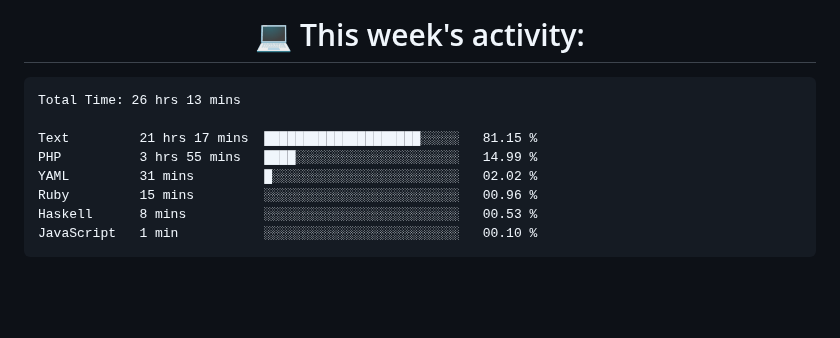
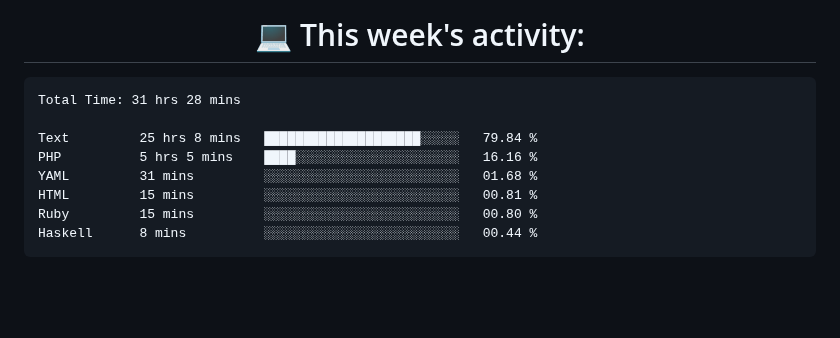
Before and after one commit to nothingnothings/nothingnothings, a Markdown page: README.md, the part around the change. GitHub-like rendering.

Commit message:
Updated waka-readme graph with new metrics

````diff
--- a/README.md
+++ b/README.md
@@ -138,14 +138,14 @@
 <!--START_SECTION:waka-->
 
 ```txt
-Total Time: 26 hrs 13 mins
+Total Time: 31 hrs 28 mins
 
-Text         21 hrs 17 mins  ████████████████████░░░░░   81.15 %
-PHP          3 hrs 55 mins   ████░░░░░░░░░░░░░░░░░░░░░   14.99 %
-YAML         31 mins         █░░░░░░░░░░░░░░░░░░░░░░░░   02.02 %
-Ruby         15 mins         ░░░░░░░░░░░░░░░░░░░░░░░░░   00.96 %
-Haskell      8 mins          ░░░░░░░░░░░░░░░░░░░░░░░░░   00.53 %
-JavaScript   1 min           ░░░░░░░░░░░░░░░░░░░░░░░░░   00.10 %
+Text         25 hrs 8 mins   ████████████████████░░░░░   79.84 %
+PHP          5 hrs 5 mins    ████░░░░░░░░░░░░░░░░░░░░░   16.16 %
+YAML         31 mins         ░░░░░░░░░░░░░░░░░░░░░░░░░   01.68 %
+HTML         15 mins         ░░░░░░░░░░░░░░░░░░░░░░░░░   00.81 %
+Ruby         15 mins         ░░░░░░░░░░░░░░░░░░░░░░░░░   00.80 %
+Haskell      8 mins          ░░░░░░░░░░░░░░░░░░░░░░░░░   00.44 %
 ```
 
 <!--END_SECTION:waka-->
````
